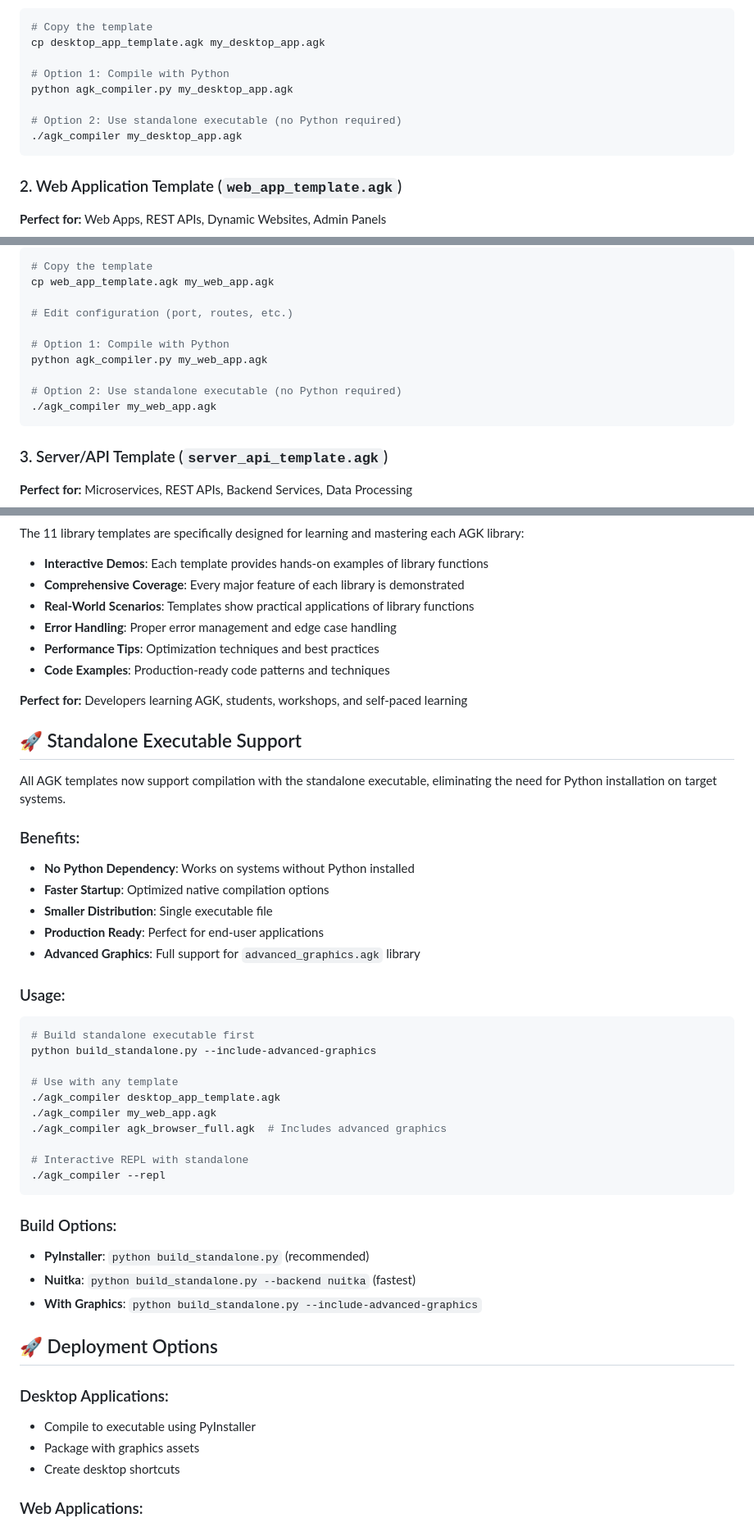
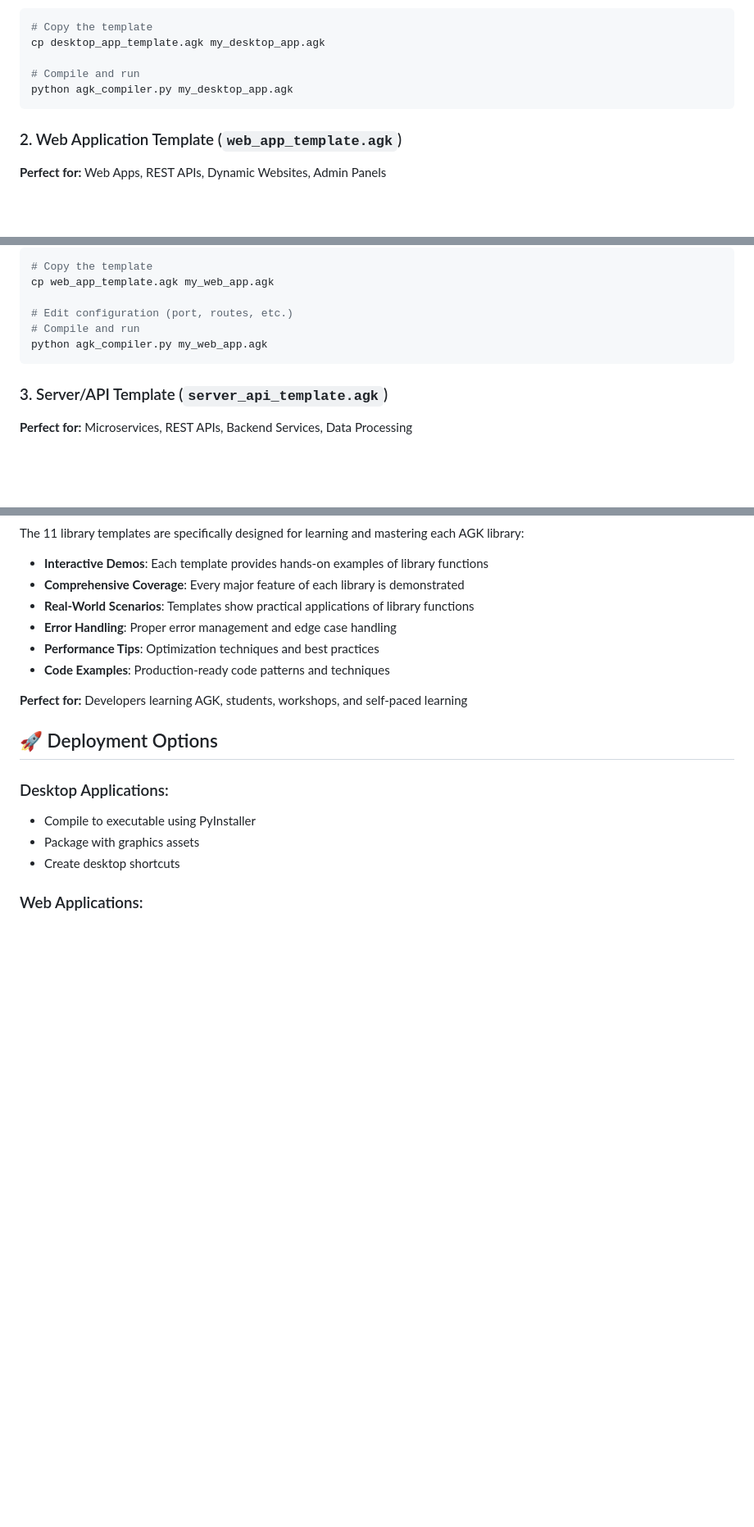
Before and after one commit to agk4444/AGKOS, a Markdown page: docs/APP_TEMPLATES_README.md, 3 parts joined by grey strips. Shown: that part at 82% size. GitHub-like rendering; blank space fills up the shorter version.

````diff
--- a/docs/APP_TEMPLATES_README.md
+++ b/docs/APP_TEMPLATES_README.md
@@ -19,11 +19,8 @@ This comprehensive guide provides ready-to-use templates for different types of
 # Copy the template
 cp desktop_app_template.agk my_desktop_app.agk
 
-# Option 1: Compile with Python
+# Compile and run
 python agk_compiler.py my_desktop_app.agk
-
-# Option 2: Use standalone executable (no Python required)
-./agk_compiler my_desktop_app.agk
 ```
 
 ### 2. Web Application Template (`web_app_template.agk`)
@@ -43,12 +40,8 @@ python agk_compiler.py my_desktop_app.agk
 cp web_app_template.agk my_web_app.agk
 
 # Edit configuration (port, routes, etc.)
-
-# Option 1: Compile with Python
+# Compile and run
 python agk_compiler.py my_web_app.agk
-
-# Option 2: Use standalone executable (no Python required)
-./agk_compiler my_web_app.agk
 ```
 
 ### 3. Server/API Template (`server_api_template.agk`)
@@ -717,36 +705,6 @@ The 11 library templates are specifically designed for learning and mastering ea
 
 **Perfect for:** Developers learning AGK, students, workshops, and self-paced learning
 
-## 🚀 Standalone Executable Support
-
-All AGK templates now support compilation with the standalone executable, eliminating the need for Python installation on target systems.
-
-### Benefits:
-- **No Python Dependency**: Works on systems without Python installed
-- **Faster Startup**: Optimized native compilation options
-- **Smaller Distribution**: Single executable file
-- **Production Ready**: Perfect for end-user applications
-- **Advanced Graphics**: Full support for `advanced_graphics.agk` library
-
-### Usage:
-```bash
-# Build standalone executable first
-python build_standalone.py --include-advanced-graphics
-
-# Use with any template
-./agk_compiler desktop_app_template.agk
-./agk_compiler my_web_app.agk
-./agk_compiler agk_browser_full.agk  # Includes advanced graphics
-
-# Interactive REPL with standalone
-./agk_compiler --repl
-```
-
-### Build Options:
-- **PyInstaller**: `python build_standalone.py` (recommended)
-- **Nuitka**: `python build_standalone.py --backend nuitka` (fastest)
-- **With Graphics**: `python build_standalone.py --include-advanced-graphics`
-
 ## 🚀 Deployment Options
 
 ### Desktop Applications:
````
Also changed, not shown: other parts of docs/APP_TEMPLATES_README.md (+0 -5 lines), README.md (+10 -40 lines).
